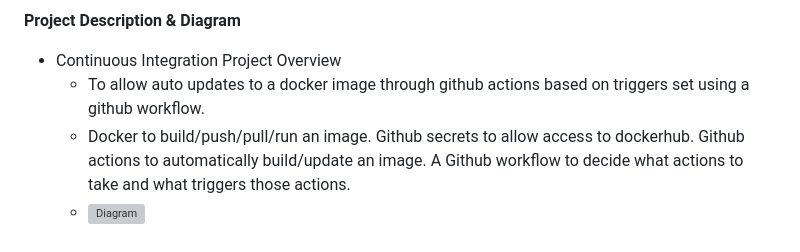
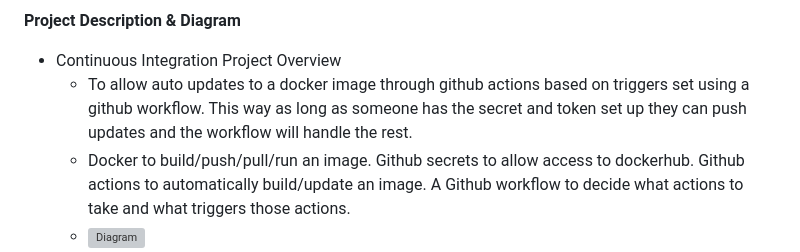
Before and after one commit to WSU-kduncan/cicdf25-Larryrsmithusmc, a Markdown page: Project4/README-CI.md, the part around the change. Drawn GitHub-style; grey boxes are pictures that could not be loaded.

Commit message:
though of a better way yo phrase something

```diff
--- a/Project4/README-CI.md
+++ b/Project4/README-CI.md
@@ -50,7 +50,7 @@
 
 **Project Description & Diagram**
   - Continuous Integration Project Overview
-	- To allow auto updates to a docker image through github actions based on triggers set using a github workflow.
+	- To allow auto updates to a docker image through github actions based on triggers set using a github workflow. This way as long as someone has the secret and token set up they can push updates and the workflow will handle the rest.
 	- Docker to build/push/pull/run an image. Github secrets to allow access to dockerhub. Github actions to automatically build/update an image. A Github workflow to decide what actions to take and what triggers those actions.
 	- ![Diagram](Flow.png)
   - Resources Section
```
